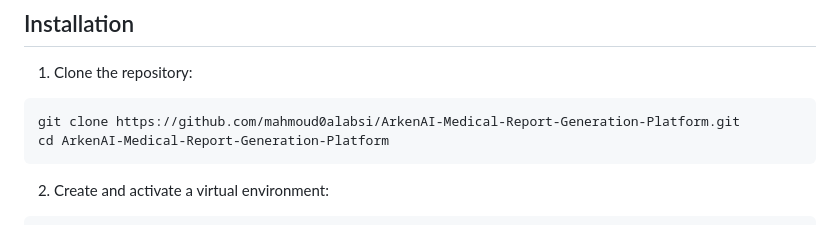
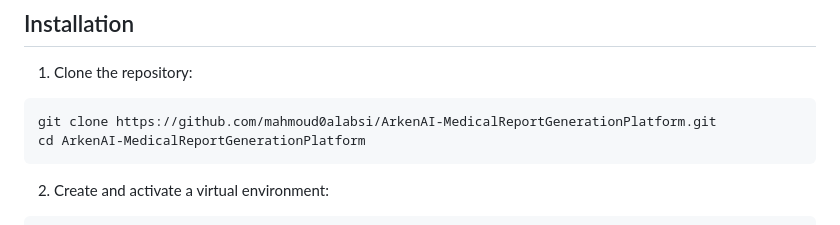
Before and after one commit to mahmoud0alabsi/ArkenAI-Medical-Report-Generation-Platform, a Markdown page: README.md, the part around one of its changes. Drawn GitHub-style.

````diff
--- a/README.md
+++ b/README.md
@@ -31,8 +37,8 @@ An AI-powered web platform that automates the generation of medical reports from
 
 1. Clone the repository:
 ```bash
-git clone https://github.com/mahmoud0alabsi/ArkenAI-Medical-Report-Generation-Platform.git
-cd ArkenAI-Medical-Report-Generation-Platform
+git clone https://github.com/mahmoud0alabsi/ArkenAI-MedicalReportGenerationPlatform.git
+cd ArkenAI-MedicalReportGenerationPlatform
 ```
 
 2. Create and activate a virtual environment:
````
Also changed, not shown: other parts of README.md (+6 -0 lines).
